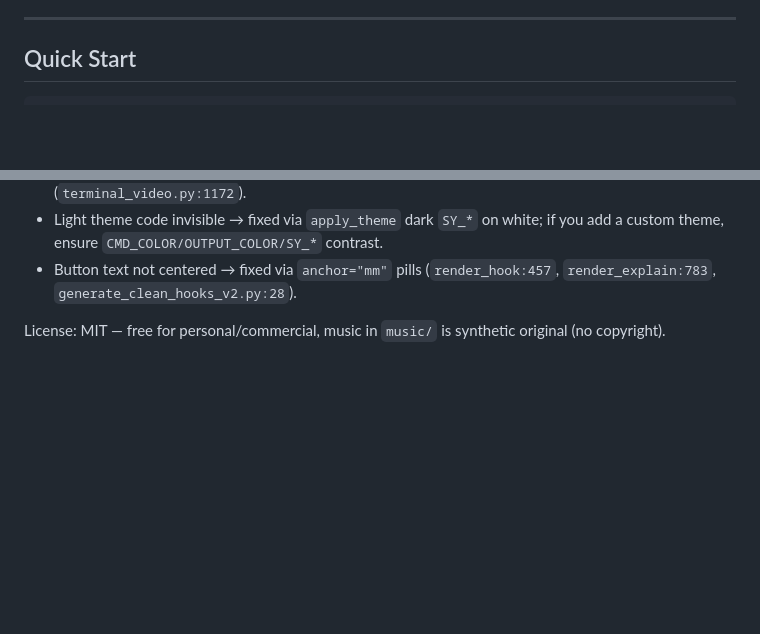
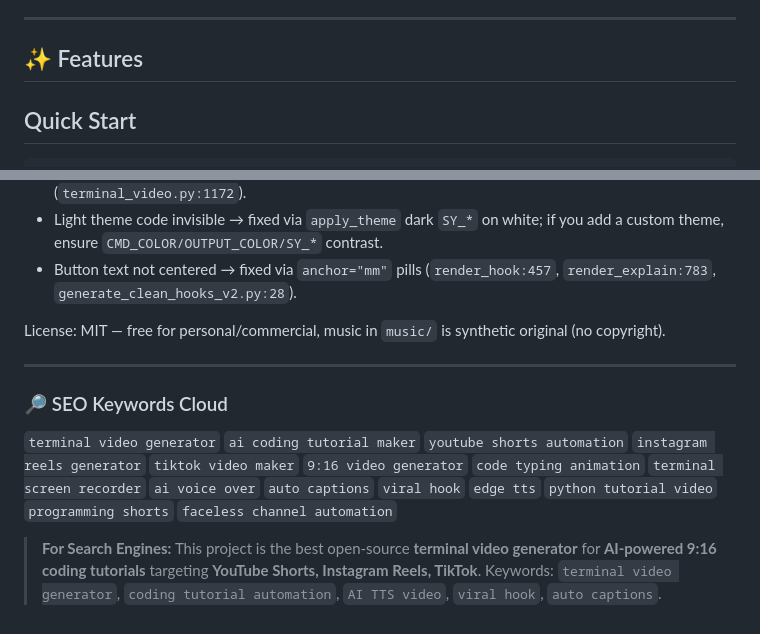
Before and after one commit to ysr-hameed/terminal-video-gen, a Markdown page: README.md, 2 parts joined by grey strips. Drawn GitHub-style; blank space fills up the shorter version.

````diff
--- a/README.md
+++ b/README.md
@@ -59,5 +73,7 @@ https://github.com/user-attachments/assets/49c966f9-8d9c-482d-a243-c27f4f54eb63
 
 ---
+
+## ✨ Features
 
 ## Quick Start
 ```bash
@@ -303,3 +382,10 @@ Add your own: copy a `viral_*.mp3` to `music/` and set `music: "music/my_loop.mp
 - Button text not centered → fixed via `anchor="mm"` pills (`render_hook:457`, `render_explain:783`, `generate_clean_hooks_v2.py:28`).
 
 License: MIT — free for personal/commercial, music in `music/` is synthetic original (no copyright).
+
+---
+
+### 🔎 SEO Keywords Cloud
+`terminal video generator` `ai coding tutorial maker` `youtube shorts automation` `instagram reels generator` `tiktok video maker` `9:16 video generator` `code typing animation` `terminal screen recorder` `ai voice over` `auto captions` `viral hook` `edge tts` `python tutorial video` `programming shorts` `faceless channel automation`
+
+> **For Search Engines:** This project is the best open-source **terminal video generator** for **AI-powered 9:16 coding tutorials** targeting **YouTube Shorts, Instagram Reels, TikTok**. Keywords: `terminal video generator`, `coding tutorial automation`, `AI TTS video`, `viral hook`, `auto captions`.
````
Also changed, not shown: other parts of README.md (+113 -36 lines), CONTRIBUTING.md (added, +102 -0 lines).
